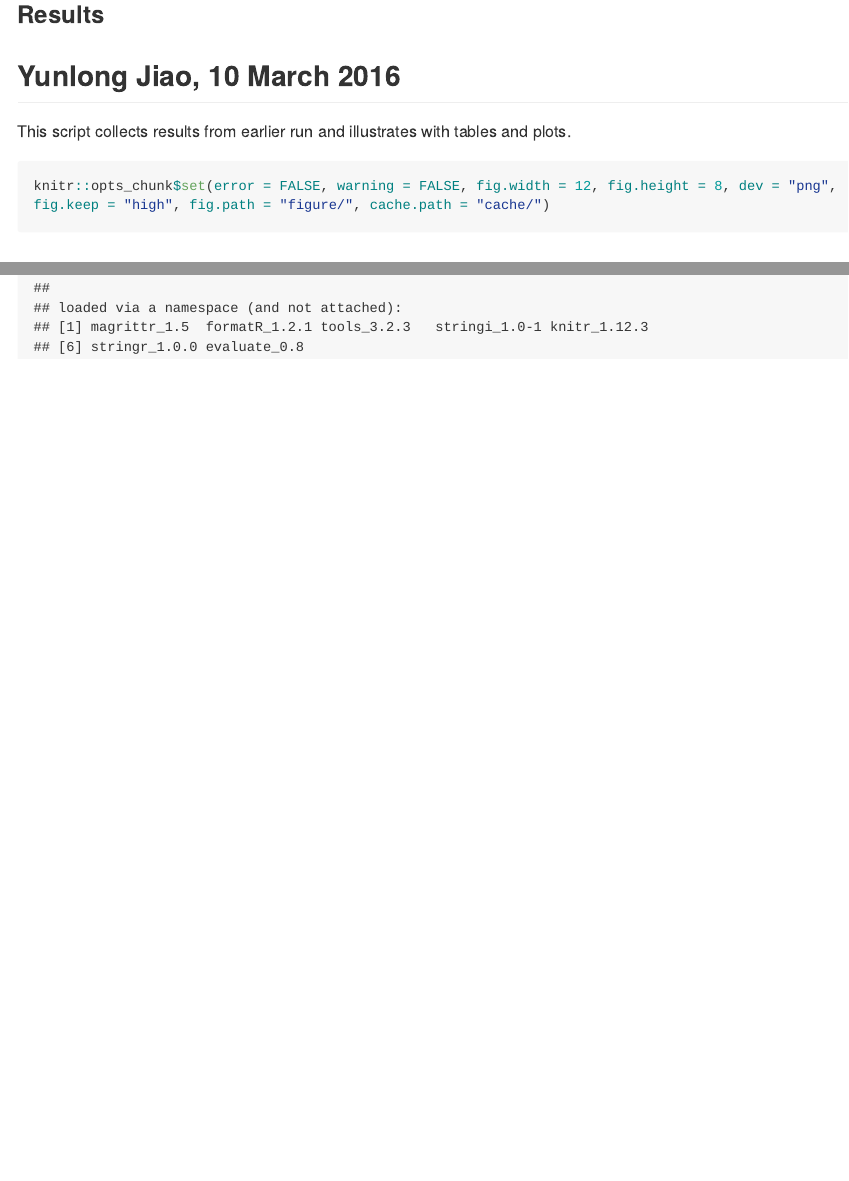
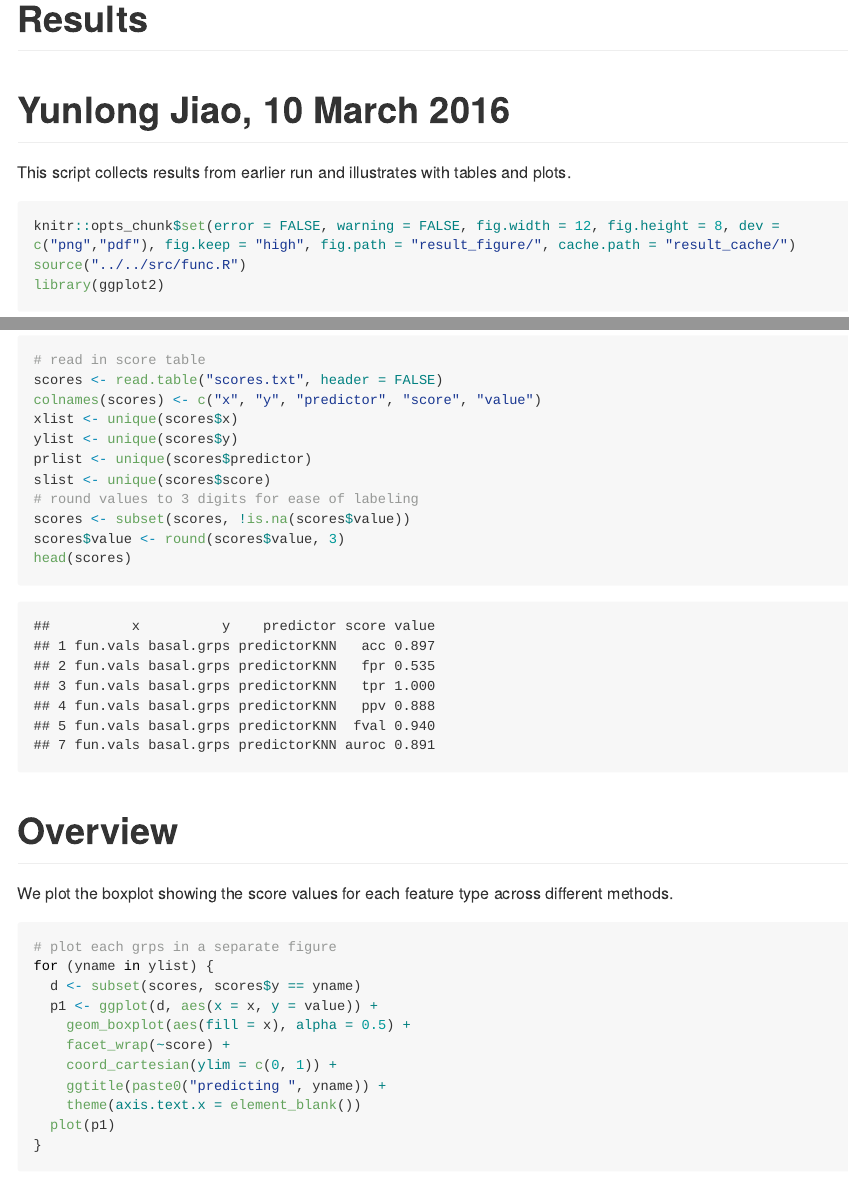
Before and after one commit to YunlongJiao/pathwaypred, an R Markdown document (results/160310/3_results.Rmd): the page in a window 1100 px wide, from its top, and a second part further down, joined at a grey line. The pictures show the output file results/160310/3_results.md that the author committed with the source, drawn offline in the style of GitHub; long lines of code are wrapped.

Commit message:
plot results

````diff
--- a/results/160310/3_results.Rmd
+++ b/results/160310/3_results.Rmd
@@ -4,4 +4,39 @@
 This script collects results from earlier run and illustrates with tables and plots.
 
 ```{r setup}
-knitr::opts_chunk$set(error = FALSE, warning = FALSE, fig.width = 12, fig.height = 8, dev = "png", fig.keep = "high", fig.path = "figure/", cache.path = "cache/")
+knitr::opts_chunk$set(error = FALSE, warning = FALSE, fig.width = 12, fig.height = 8, dev = c("png","pdf"), fig.keep = "high", fig.path = "result_figure/", cache.path = "result_cache/")
+source("../../src/func.R")
+library(ggplot2)
+```
+
+# Read scores
+
+```{r read_scores}
+# read in score table
+scores <- read.table("scores.txt", header = FALSE)
+colnames(scores) <- c("x", "y", "predictor", "score", "value")
+xlist <- unique(scores$x)
+ylist <- unique(scores$y)
+prlist <- unique(scores$predictor)
+slist <- unique(scores$score)
+# round values to 3 digits for ease of labeling
+scores <- subset(scores, !is.na(scores$value))
+scores$value <- round(scores$value, 3)
+head(scores)
+```
+
+# Overview
+
+We plot the boxplot showing the score values for each feature type across different methods.
+
+```{r overview}
+# plot each grps in a separate figure
+for (yname in ylist) {
+  d <- subset(scores, scores$y == yname)
+  p1 <- ggplot(d, aes(x = x, y = value)) +
+    geom_boxplot(aes(fill = x), alpha = 0.8) +
+    facet_wrap(~score) +
+    coord_cartesian(ylim = c(0, 1)) +
+    ggtitle(paste0("predicting ", yname)) +
+    theme(axis.text.x = element_blank())
+  plot(p1)
````
Also changed, not shown: results/160310/3_results.md, results/160310/3_results.Rmd (25 more changed lines).
